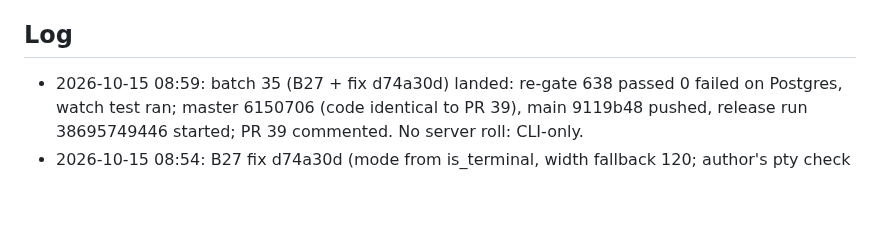
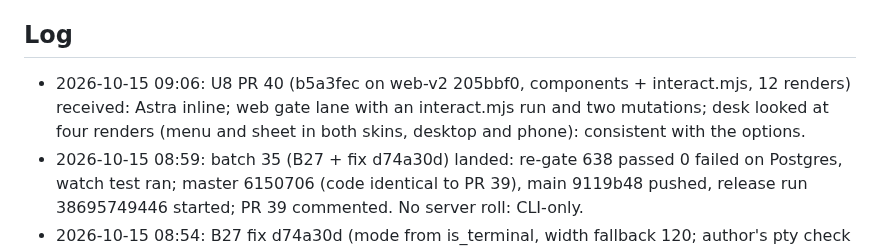
Before and after one commit to kdobmayer/conde, a Markdown page: docs/EPICS.md, the part around the change. Drawn GitHub-style; blank space fills up the shorter version.

Commit message:
docs: U8 in review

```diff
--- a/docs/EPICS.md
+++ b/docs/EPICS.md
@@ -31,6 +31,7 @@ running kond is broken before the gated cutover.
 All taken (DESIGN.md §10). Owner's standing instruction 2026-10-09: blanket go for design, implementation and infrastructure; no artificial gates; only the kond retirement stays reversible (kond stopped, data kept).
 
 ## Log
+- 2026-10-15 09:06: U8 PR 40 (b5a3fec on web-v2 205bbf0, components + interact.mjs, 12 renders) received: Astra inline; web gate lane with an interact.mjs run and two mutations; desk looked at four renders (menu and sheet in both skins, desktop and phone): consistent with the options.
 - 2026-10-15 08:59: batch 35 (B27 + fix d74a30d) landed: re-gate 638 passed 0 failed on Postgres, watch test ran; master 6150706 (code identical to PR 39), main 9119b48 pushed, release run 38695749446 started; PR 39 commented. No server roll: CLI-only.
 - 2026-10-15 08:54: B27 fix d74a30d (mode from is_terminal, width fallback 120; author's pty check at 0 columns) read at source; batch 35 re-gate running. Konstantin's agent took U8 on web-v2 from 205bbf0.
 - 2026-10-15 08:51: batch 35 gates green on ccffe1a (worktree conde-batch35 at af7b5f0): clippy clean, full run 638 passed 0 failed on Postgres, watch test ran (nocapture rerun, no skip line), red-before via the wiring test (old code printed the day header into a pipe). Waiting for the B27 fix commit (mode from is_terminal), then re-gate and ship (release only, no roll).
```
